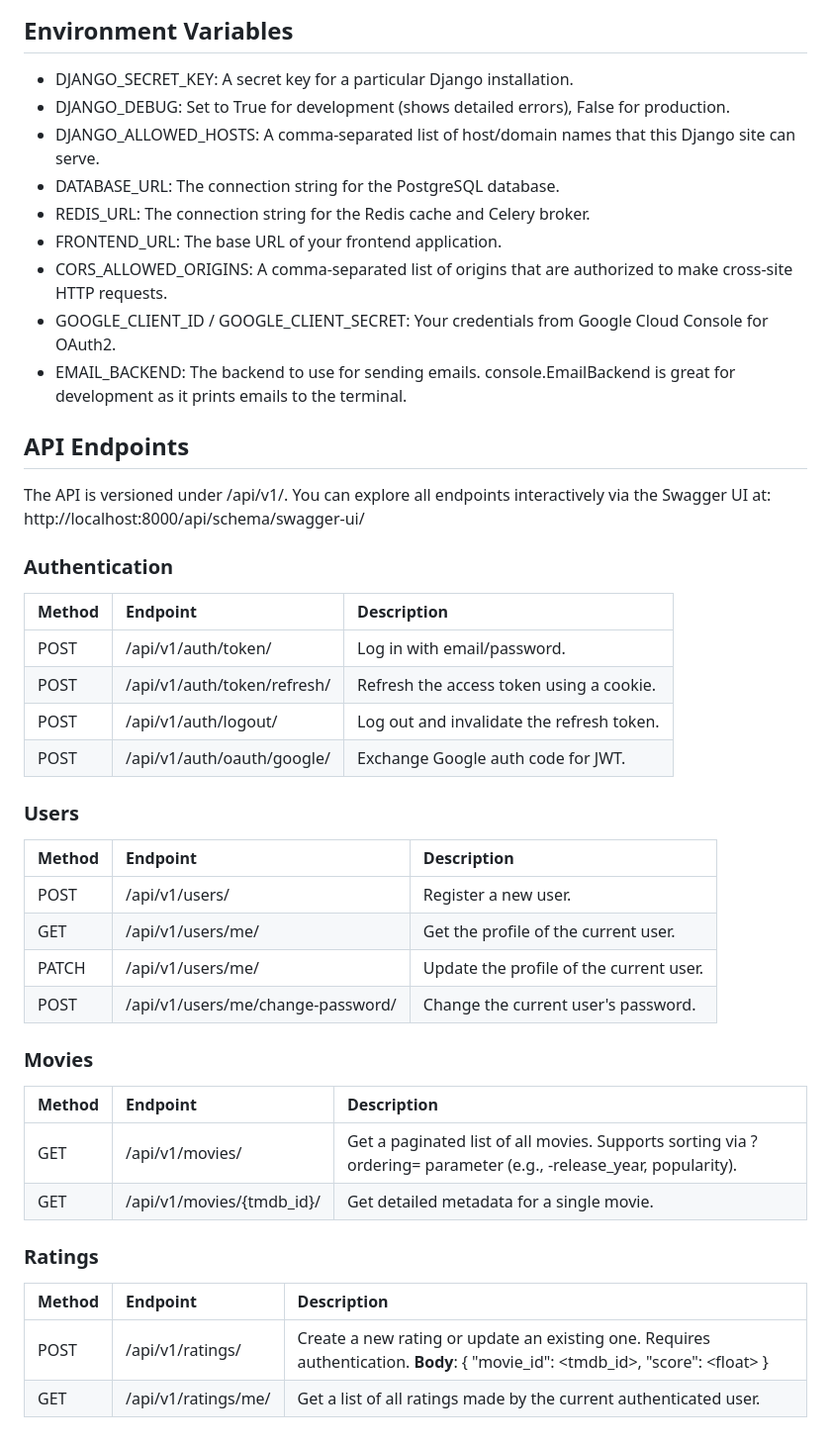
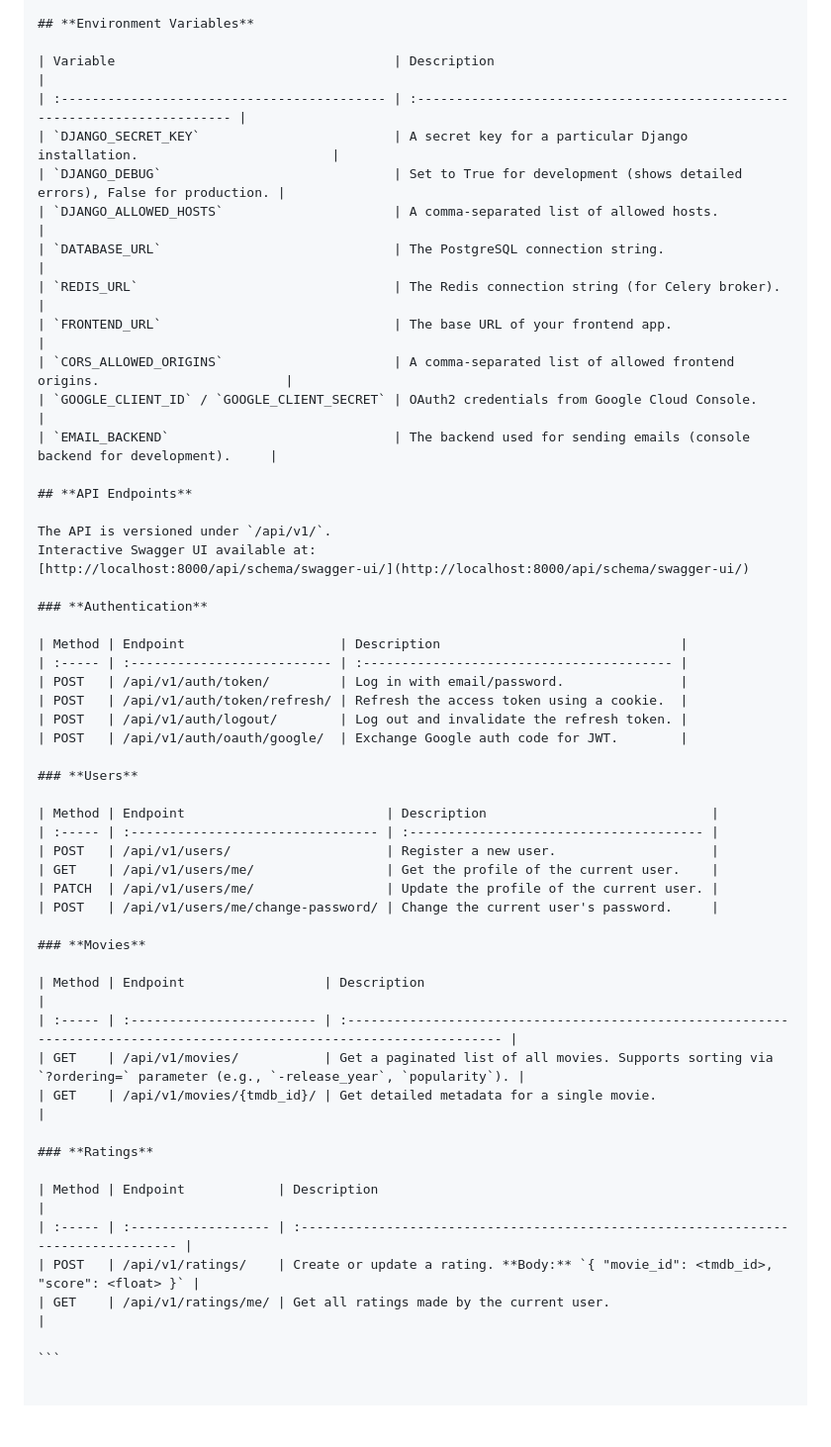
Before and after one commit to Sinojouni/Group-16, a Markdown page: backend/README.md, the part around the change printed below. Shown: that part at 99% size. GitHub-like rendering; blank space fills up the shorter version.

````diff
--- a/backend/README.md
+++ b/backend/README.md
@@ -119,49 +140,54 @@ The application should now be running and accessible at http://localhost:8000.
 
 ## **Environment Variables**
 
-* DJANGO\_SECRET\_KEY: A secret key for a particular Django installation.
-* DJANGO\_DEBUG: Set to True for development (shows detailed errors), False for production.
-* DJANGO\_ALLOWED\_HOSTS: A comma-separated list of host/domain names that this Django site can serve.
-* DATABASE\_URL: The connection string for the PostgreSQL database.
-* REDIS\_URL: The connection string for the Redis cache and Celery broker.
-* FRONTEND\_URL: The base URL of your frontend application.
-* CORS\_ALLOWED\_ORIGINS: A comma-separated list of origins that are authorized to make cross-site HTTP requests.
-* GOOGLE\_CLIENT\_ID / GOOGLE\_CLIENT\_SECRET: Your credentials from Google Cloud Console for OAuth2.
-* EMAIL\_BACKEND: The backend to use for sending emails. console.EmailBackend is great for development as it prints emails to the terminal.
+| Variable                                    | Description                                                                |
+| :------------------------------------------ | :------------------------------------------------------------------------- |
+| `DJANGO_SECRET_KEY`                         | A secret key for a particular Django installation.                         |
+| `DJANGO_DEBUG`                              | Set to True for development (shows detailed errors), False for production. |
+| `DJANGO_ALLOWED_HOSTS`                      | A comma-separated list of allowed hosts.                                   |
+| `DATABASE_URL`                              | The PostgreSQL connection string.                                          |
+| `REDIS_URL`                                 | The Redis connection string (for Celery broker).                           |
+| `FRONTEND_URL`                              | The base URL of your frontend app.                                         |
+| `CORS_ALLOWED_ORIGINS`                      | A comma-separated list of allowed frontend origins.                        |
+| `GOOGLE_CLIENT_ID` / `GOOGLE_CLIENT_SECRET` | OAuth2 credentials from Google Cloud Console.                              |
+| `EMAIL_BACKEND`                             | The backend used for sending emails (console backend for development).     |
 
 ## **API Endpoints**
 
-The API is versioned under /api/v1/. You can explore all endpoints interactively via the Swagger UI at:
-http://localhost:8000/api/schema/swagger-ui/
+The API is versioned under `/api/v1/`.
+Interactive Swagger UI available at:
+[http://localhost:8000/api/schema/swagger-ui/](http://localhost:8000/api/schema/swagger-ui/)
 
 ### **Authentication**
 
-| Method | Endpoint | Description |
-| :---- | :---- | :---- |
-| POST | /api/v1/auth/token/ | Log in with email/password. |
-| POST | /api/v1/auth/token/refresh/ | Refresh the access token using a cookie. |
-| POST | /api/v1/auth/logout/ | Log out and invalidate the refresh token. |
-| POST | /api/v1/auth/oauth/google/ | Exchange Google auth code for JWT. |
+| Method | Endpoint                    | Description                               |
+| :----- | :-------------------------- | :---------------------------------------- |
+| POST   | /api/v1/auth/token/         | Log in with email/password.               |
+| POST   | /api/v1/auth/token/refresh/ | Refresh the access token using a cookie.  |
+| POST   | /api/v1/auth/logout/        | Log out and invalidate the refresh token. |
+| POST   | /api/v1/auth/oauth/google/  | Exchange Google auth code for JWT.        |
 
 ### **Users**
 
-| Method | Endpoint | Description |
-| :---- | :---- | :---- |
-| POST | /api/v1/users/ | Register a new user. |
-| GET | /api/v1/users/me/ | Get the profile of the current user. |
-| PATCH | /api/v1/users/me/ | Update the profile of the current user. |
-| POST | /api/v1/users/me/change-password/ | Change the current user's password. |
+| Method | Endpoint                          | Description                             |
+| :----- | :-------------------------------- | :-------------------------------------- |
+| POST   | /api/v1/users/                    | Register a new user.                    |
+| GET    | /api/v1/users/me/                 | Get the profile of the current user.    |
+| PATCH  | /api/v1/users/me/                 | Update the profile of the current user. |
+| POST   | /api/v1/users/me/change-password/ | Change the current user's password.     |
 
 ### **Movies**
 
-| Method | Endpoint | Description |
-| :---- | :---- | :---- |
-| GET | /api/v1/movies/ | Get a paginated list of all movies. Supports sorting via ?ordering= parameter (e.g., \-release\_year, popularity). |
-| GET | /api/v1/movies/{tmdb\_id}/ | Get detailed metadata for a single movie. |
+| Method | Endpoint                  | Description                                                                                                            |
+| :----- | :------------------------ | :--------------------------------------------------------------------------------------------------------------------- |
+| GET    | /api/v1/movies/           | Get a paginated list of all movies. Supports sorting via `?ordering=` parameter (e.g., `-release_year`, `popularity`). |
+| GET    | /api/v1/movies/{tmdb_id}/ | Get detailed metadata for a single movie.                                                                              |
 
 ### **Ratings**
 
-| Method | Endpoint | Description |
-| :---- | :---- | :---- |
-| POST | /api/v1/ratings/ | Create a new rating or update an existing one. Requires authentication. **Body**: { "movie\_id": \<tmdb\_id\>, "score": \<float\> } |
-| GET | /api/v1/ratings/me/ | Get a list of all ratings made by the current authenticated user. |
+| Method | Endpoint            | Description                                                                        |
+| :----- | :------------------ | :--------------------------------------------------------------------------------- |
+| POST   | /api/v1/ratings/    | Create or update a rating. **Body:** `{ "movie_id": <tmdb_id>, "score": <float> }` |
+| GET    | /api/v1/ratings/me/ | Get all ratings made by the current user.                                          |
+
+```
````
Also changed, not shown: other parts of backend/README.md (+74 -53 lines).
